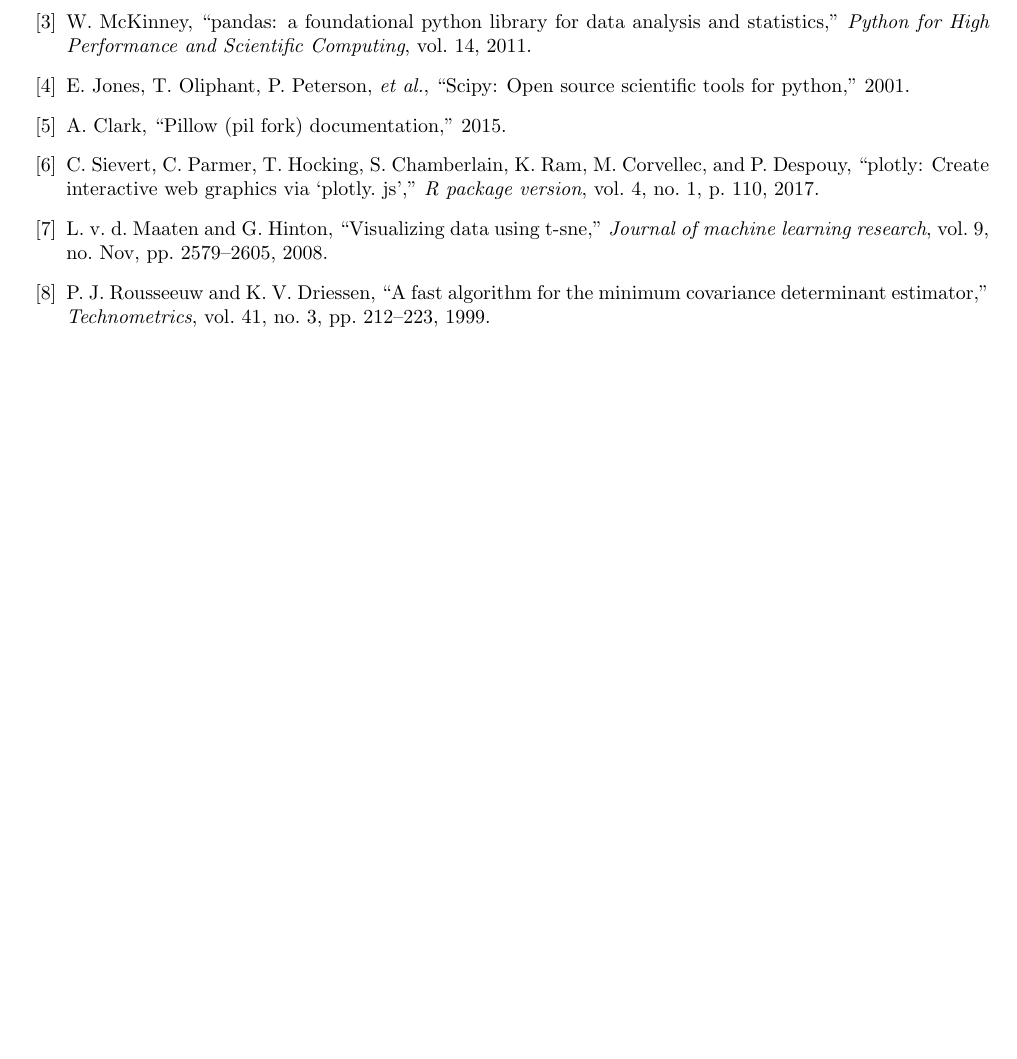
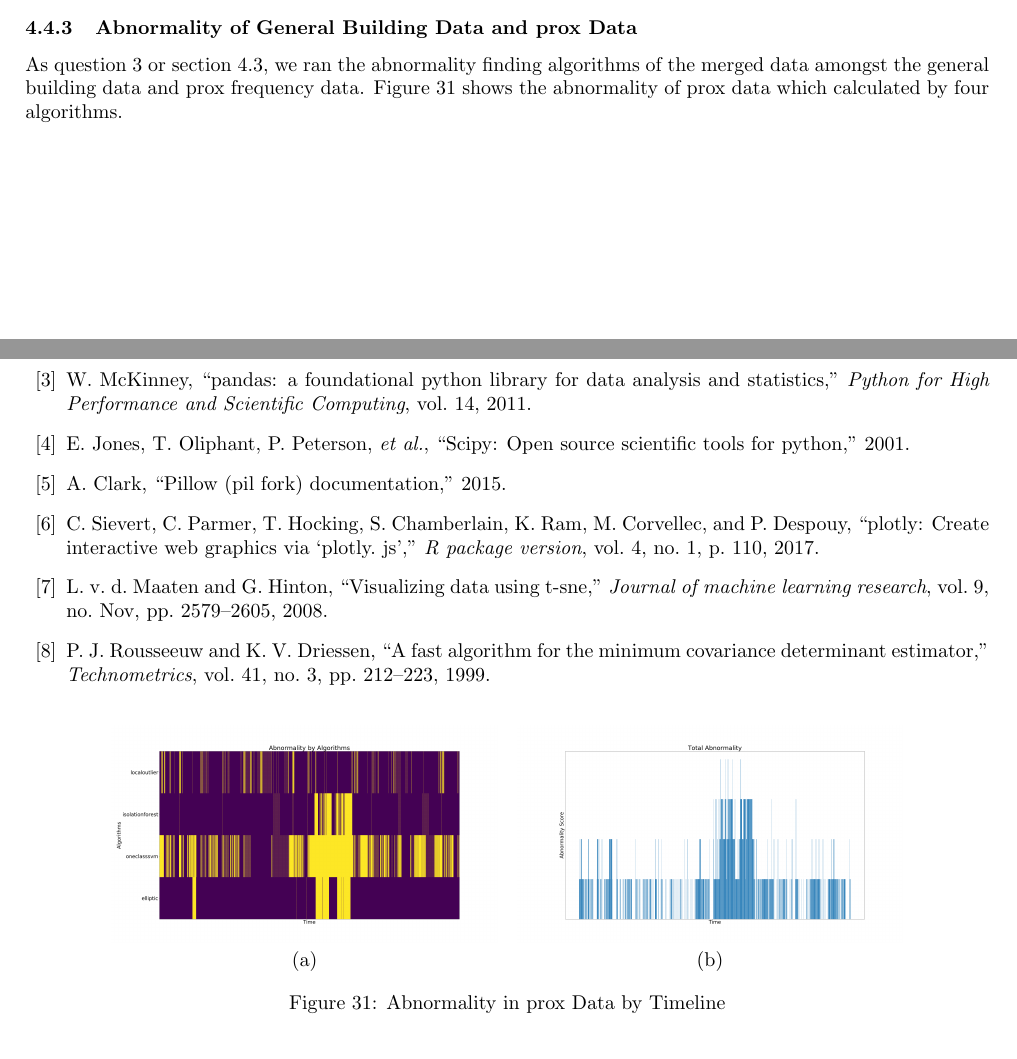
Before and after one commit to Fumire/Visualization_Final, a LaTeX document (Report/report.tex): part of page 19 of 19 before the commit and two parts of pages 18 and 19 of 20 after it, the two joined at a grey line, cut at the place of the change, the shorter picture padded with empty space. Compiled offline with pdfLaTeX.

Commit message:
add abnormal plot

```diff
--- a/Report/report.tex
+++ b/Report/report.tex
@@ -803,7 +803,22 @@
                     \label{fig:workflow4}
                 \end{figure}
 
-            \subsubsection{}
+            \subsubsection{Abnormality of General Building Data and prox Data}
+                As question 3 or section \ref{sec:question3}, we ran the abnormality finding algorithms of the merged data amongst the general building data and prox frequency data. Figure \ref{fig:abnormalprox} shows the abnormality of prox data which calculated by four algorithms.
+
+                \begin{figure}[htbp]
+                    \centering
+                    $\begin{array}{cc}
+                        \includegraphics[width=0.4 \linewidth]{figures/abnormalprox1.png}
+                        &
+                        \includegraphics[width=0.4 \linewidth]{figures/abnormalprox2.png}
+                        \\
+
+                        \mbox{(a)} & \mbox{(b)}
+                    \end{array}$
+                    \caption{Abnormality in prox Data by Timeline}
+                    \label{fig:abnormalprox}
+                \end{figure}
 
             \subsubsection{Correlation between General Building Data and prox Data}
 
```
